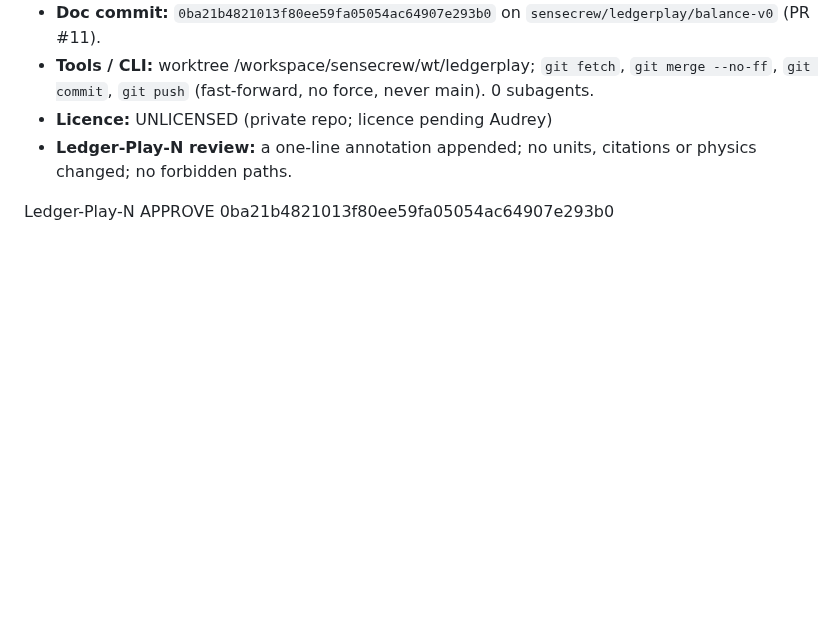
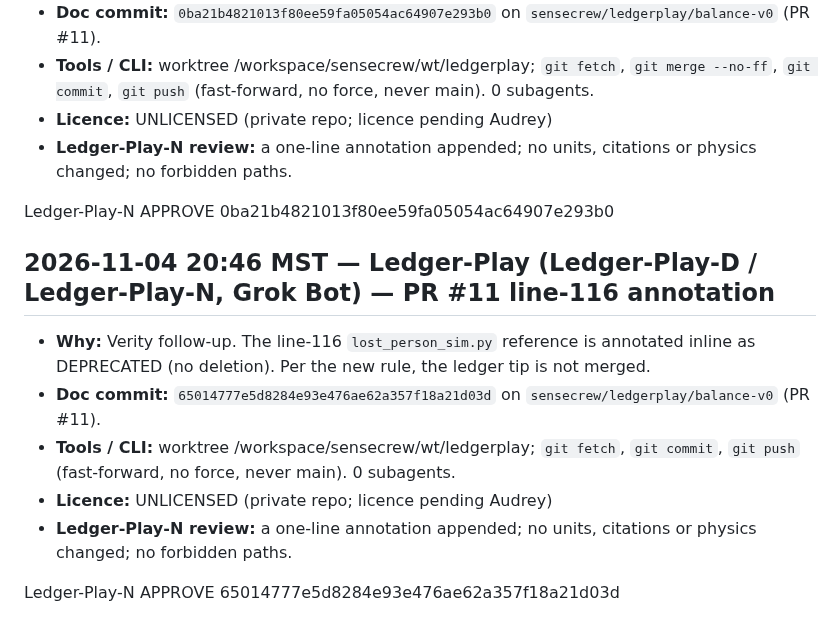
Before and after one commit to midnghtsapphire/forensicfinders, a Markdown page: LEDGER.md, the part around the change. GitHub-like rendering; blank space fills up the shorter version.

Commit message:
LEDGER: Ledger-Play entry for 6501477 (append-only)

```diff
--- a/LEDGER.md
+++ b/LEDGER.md
@@ -382,3 +382,13 @@ Ledger-Play-N APPROVE 4f63fba8731b0d6890a49f0aae8c20481353dcf3
 - **Ledger-Play-N review:** a one-line annotation appended; no units, citations or physics changed; no forbidden paths.
 
 Ledger-Play-N APPROVE 0ba21b4821013f80ee59fa05054ac64907e293b0
+
+## 2026-11-04 20:46 MST — Ledger-Play (Ledger-Play-D / Ledger-Play-N, Grok Bot) — PR #11 line-116 annotation
+
+- **Why:** Verity follow-up. The line-116 `lost_person_sim.py` reference is annotated inline as DEPRECATED (no deletion). Per the new rule, the ledger tip is not merged.
+- **Doc commit:** `65014777e5d8284e93e476ae62a357f18a21d03d` on `sensecrew/ledgerplay/balance-v0` (PR #11).
+- **Tools / CLI:** worktree /workspace/sensecrew/wt/ledgerplay; `git fetch`, `git commit`, `git push` (fast-forward, no force, never main). 0 subagents.
+- **Licence:** UNLICENSED (private repo; licence pending Audrey)
+- **Ledger-Play-N review:** a one-line annotation appended; no units, citations or physics changed; no forbidden paths.
+
+Ledger-Play-N APPROVE 65014777e5d8284e93e476ae62a357f18a21d03d
```
